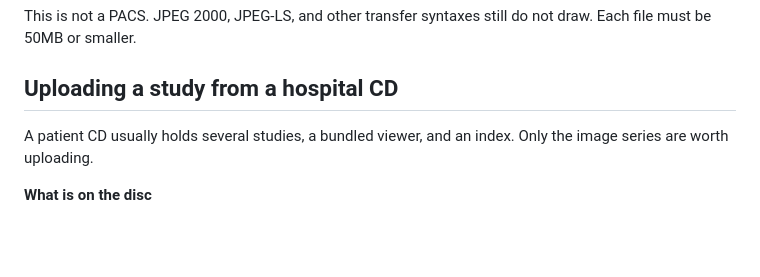
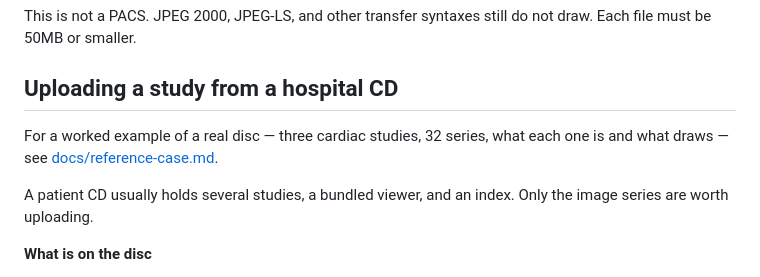
Before and after one commit to zot24/medivault, a Markdown page: README.md, the part around the change. Drawn GitHub-style; blank space fills up the shorter version.

```diff
--- a/README.md
+++ b/README.md
@@ -73,6 +73,8 @@ This is not a PACS. JPEG 2000, JPEG-LS, and other transfer syntaxes still do not
 
 ## Uploading a study from a hospital CD
 
+For a worked example of a real disc — three cardiac studies, 32 series, what each one is and what draws — see [docs/reference-case.md](docs/reference-case.md).
+
 A patient CD usually holds several studies, a bundled viewer, and an index. Only the image series are worth uploading.
 
 **What is on the disc**
```
Also changed, not shown: docs/reference-case.md (added, +128 -0 lines).
